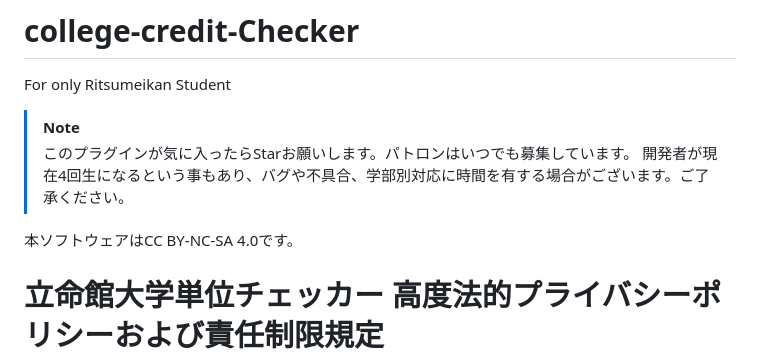
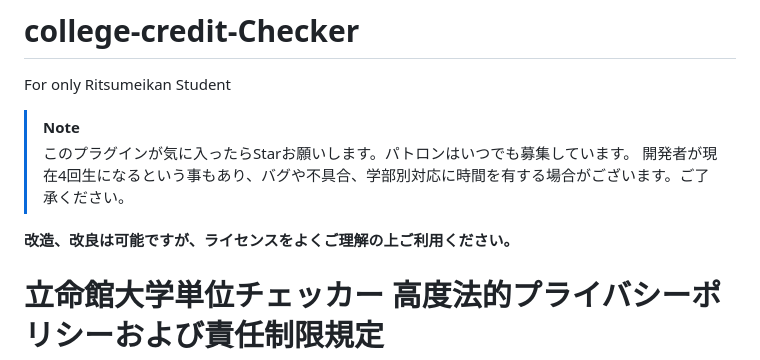
Before and after one commit to BB-KING777/college-credit-Checker, a Markdown page: README.md, the part around the change. GitHub-like rendering.

```diff
--- a/README.md
+++ b/README.md
@@ -6,7 +6,7 @@ For only Ritsumeikan Student
 > 開発者が現在4回生になるという事もあり、バグや不具合、学部別対応に時間を有する場合がございます。ご了承ください。
 
 
-本ソフトウェアはCC BY-NC-SA 4.0です。
+**改造、改良は可能ですが、ライセンスをよくご理解の上ご利用ください。**
 
 # 立命館大学単位チェッカー 高度法的プライバシーポリシーおよび責任制限規定
 
```
